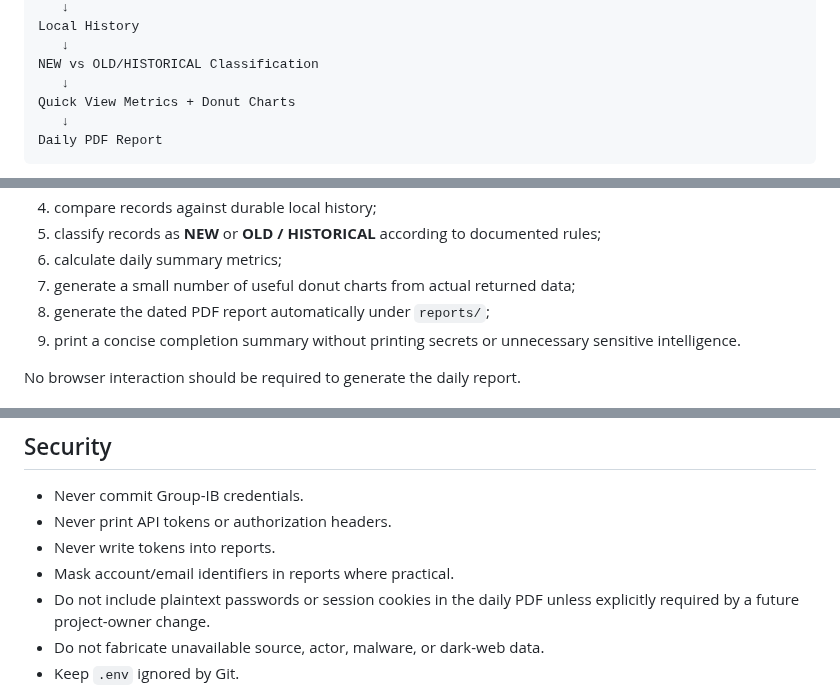
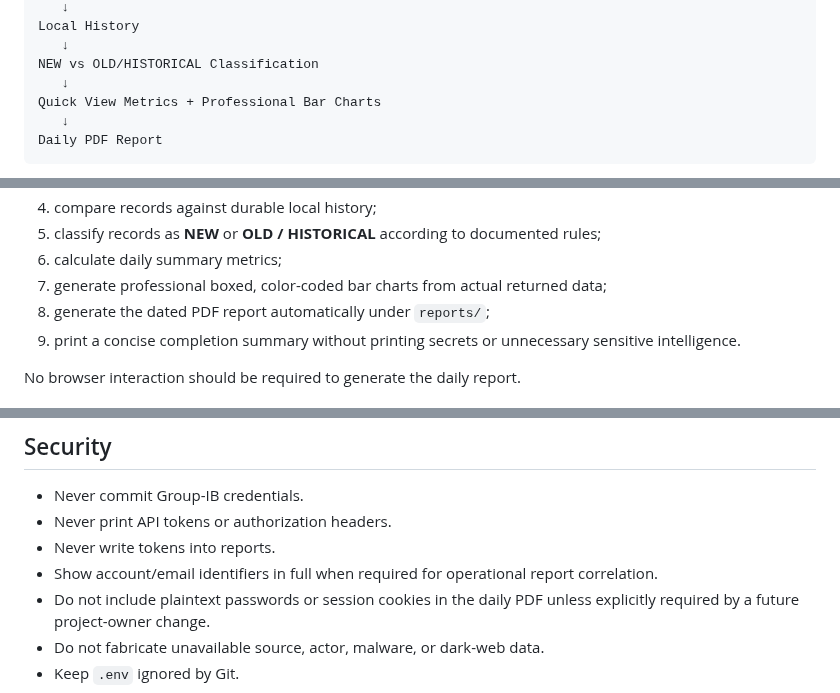
Before and after one commit to andieDrio/apm-GIBParser, a Markdown page: MasterInstruction.md, 3 parts joined by grey strips. GitHub-like rendering.

````diff
--- a/MasterInstruction.md
+++ b/MasterInstruction.md
@@ -20,7 +20,7 @@ Local History
    ↓
 NEW vs OLD/HISTORICAL Classification
    ↓
-Quick View Metrics + Donut Charts
+Quick View Metrics + Professional Bar Charts
    ↓
 Daily PDF Report
 ```
@@ -41,7 +41,7 @@ That command should:
 4. compare records against durable local history;
 5. classify records as **NEW** or **OLD / HISTORICAL** according to documented rules;
 6. calculate daily summary metrics;
-7. generate a small number of useful donut charts from actual returned data;
+7. generate professional boxed, color-coded bar charts from actual returned data;
 8. generate the dated PDF report automatically under `reports/`;
 9. print a concise completion summary without printing secrets or unnecessary sensitive intelligence.
 
@@ -125,7 +126,7 @@ Do not claim a provider field exists unless it is supported by verified document
 - Never commit Group-IB credentials.
 - Never print API tokens or authorization headers.
 - Never write tokens into reports.
-- Mask account/email identifiers in reports where practical.
+- Show account/email identifiers in full when required for operational report correlation.
 - Do not include plaintext passwords or session cookies in the daily PDF unless explicitly required by a future project-owner change.
 - Do not fabricate unavailable source, actor, malware, or dark-web data.
 - Keep `.env` ignored by Git.
````
Also changed, not shown: other parts of MasterInstruction.md (+17 -16 lines).
